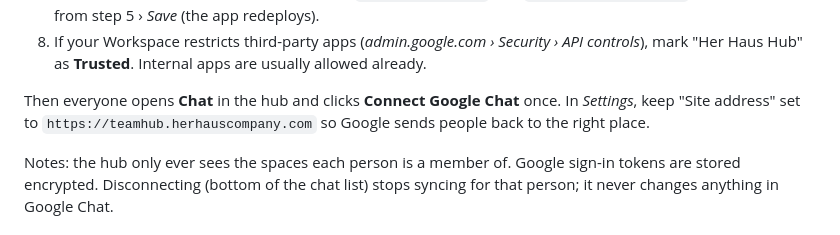
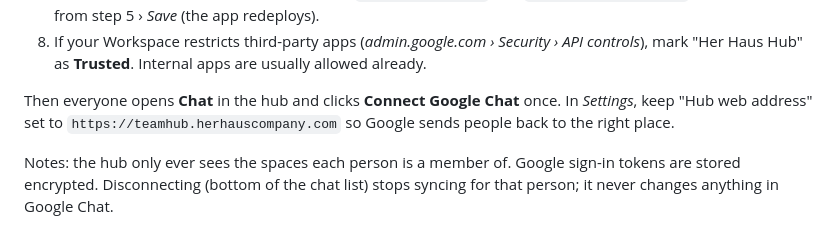
Before and after one commit to joyce632/her-haus-hub, a Markdown page: README.md, the part around the change. GitHub-like rendering.

Commit message:
README: name the Hub web address setting correctly
Co-Authored-By: Claude Opus 5.5 <noreply@anthropic.com>

```diff
--- a/README.md
+++ b/README.md
@@ -82,7 +82,7 @@ you in the hub (bell, sound, floating window).
    "Her Haus Hub" as **Trusted**. Internal apps are usually allowed already.
 
 Then everyone opens **Chat** in the hub and clicks **Connect Google Chat** once. In *Settings*, keep
-"Site address" set to `https://teamhub.herhauscompany.com` so Google sends people back to the right place.
+"Hub web address" set to `https://teamhub.herhauscompany.com` so Google sends people back to the right place.
 
 Notes: the hub only ever sees the spaces each person is a member of. Google sign-in tokens are stored encrypted.
 Disconnecting (bottom of the chat list) stops syncing for that person; it never changes anything in Google Chat.
```
